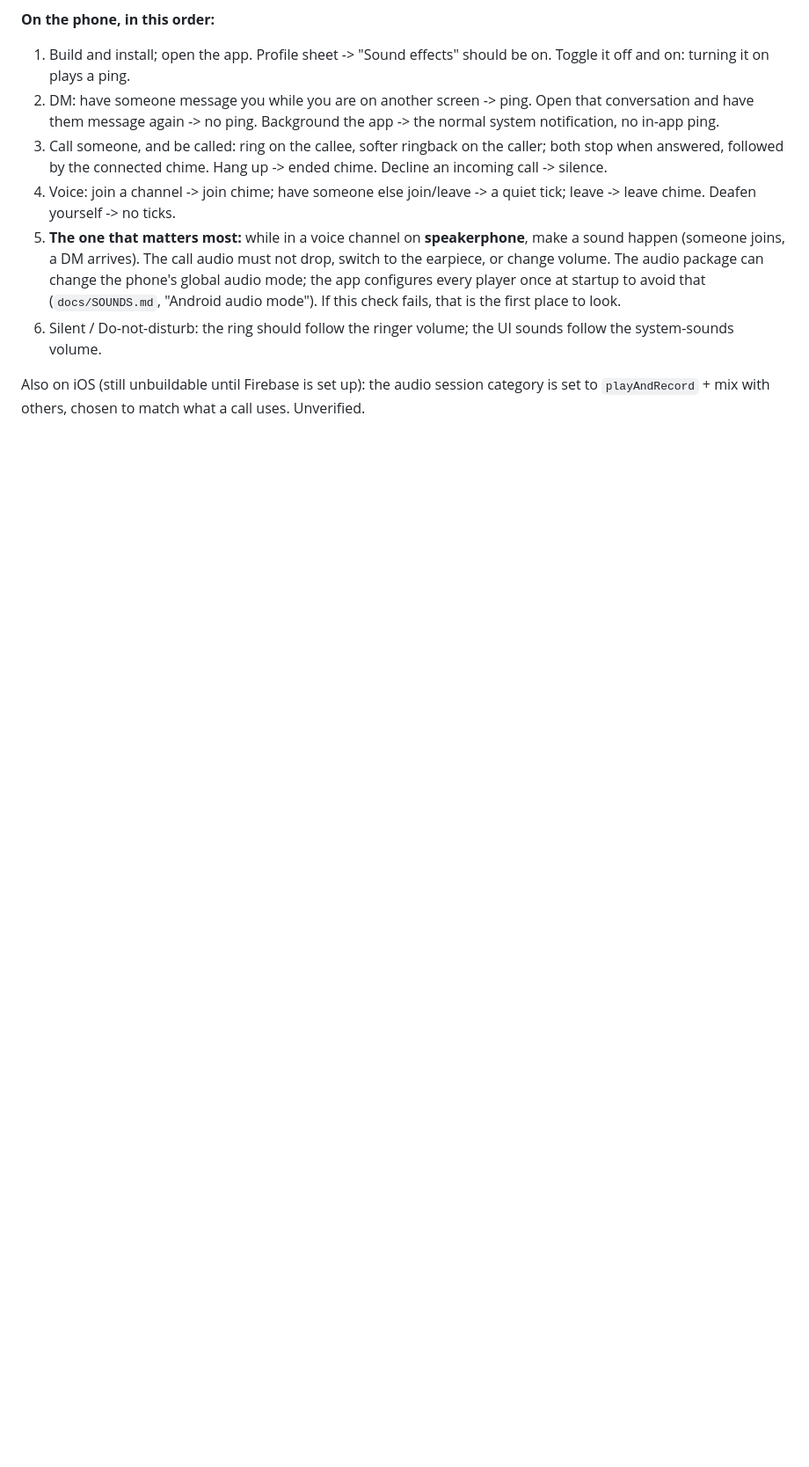
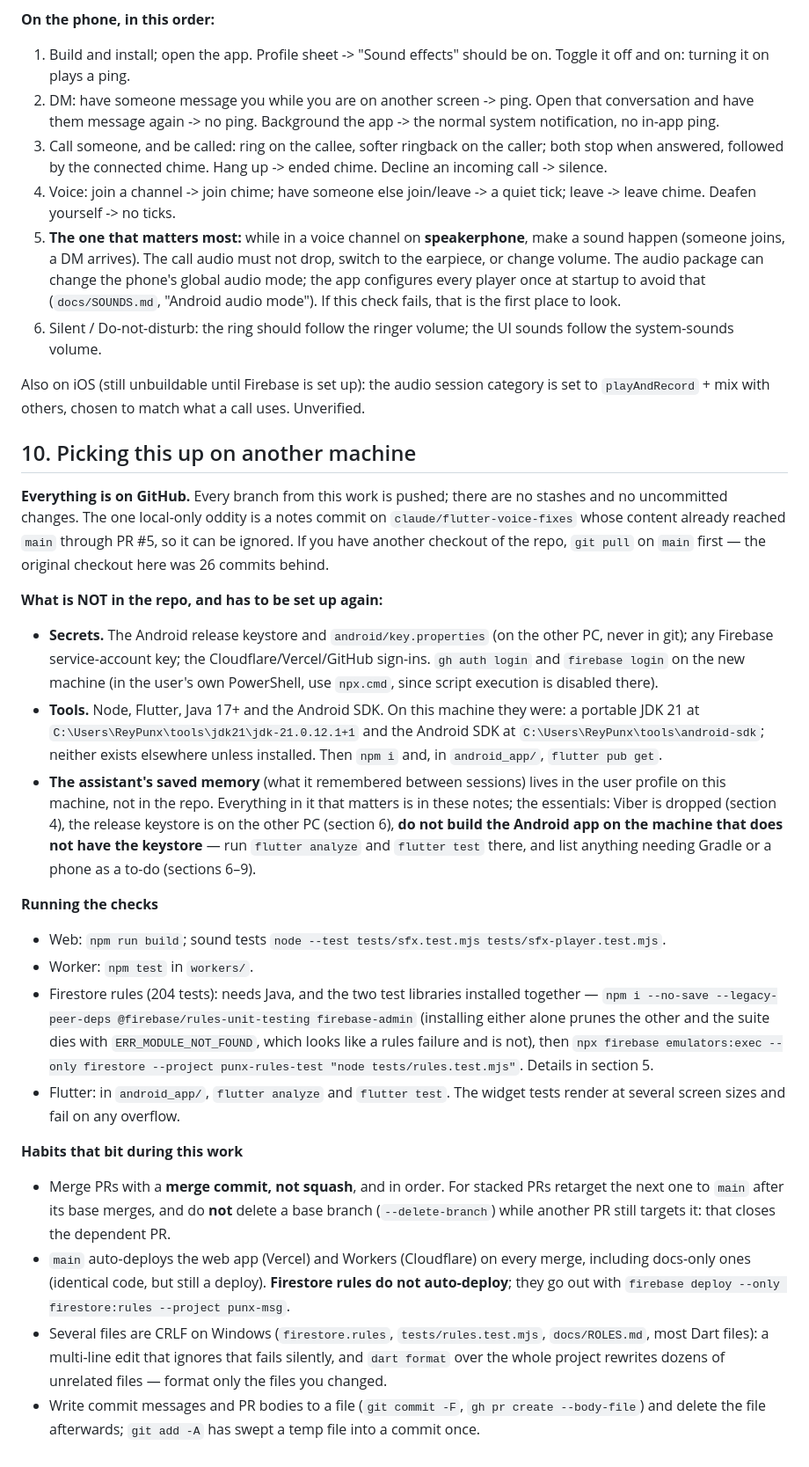
Before and after one commit to PUNX-PH/punx-messenger, a Markdown page: SESSION-NOTES.md, the part around one of its changes. Shown at 88% size. Rendered like a GitHub page; blank space fills up the shorter version.

Commit message:
Notes: the invite links branch is pushed; add a section for picking this up elsewhere
The Android invite links screen is now on GitHub as claude/flutter-invite-links,
with main merged into it (no conflicts; the combined branch passes flutter
analyze and 205 tests), so section 1 and 8 say it only needs a PR.

New section 10 for moving to another machine: everything is pushed, what is not
in the repo (secrets, tools, the assistant's local memory) and what to set up,
how to run each set of checks, and the habits that caused trouble during this
work (merge commits and stacked-PR order, what auto-deploys, CRLF files, writing
commit messages to a file).

Co-Authored-By: Claude Sonnet 5.5 <noreply@anthropic.com>

```diff
--- a/SESSION-NOTES.md
+++ b/SESSION-NOTES.md
@@ -151,3 +151,24 @@ The sounds are generated, not recorded (`scripts/generate-sfx.mjs` writes `publi
 6. Silent / Do-not-disturb: the ring should follow the ringer volume; the UI sounds follow the system-sounds volume.
 
 Also on iOS (still unbuildable until Firebase is set up): the audio session category is set to `playAndRecord` + mix with others, chosen to match what a call uses. Unverified.
+
+## 10. Picking this up on another machine
+
+**Everything is on GitHub.** Every branch from this work is pushed; there are no stashes and no uncommitted changes. The one local-only oddity is a notes commit on `claude/flutter-voice-fixes` whose content already reached `main` through PR #5, so it can be ignored. If you have another checkout of the repo, `git pull` on `main` first — the original checkout here was 26 commits behind.
+
+**What is NOT in the repo, and has to be set up again:**
+- **Secrets.** The Android release keystore and `android/key.properties` (on the other PC, never in git); any Firebase service-account key; the Cloudflare/Vercel/GitHub sign-ins. `gh auth login` and `firebase login` on the new machine (in the user's own PowerShell, use `npx.cmd`, since script execution is disabled there).
+- **Tools.** Node, Flutter, Java 17+ and the Android SDK. On this machine they were: a portable JDK 21 at `C:\Users\ReyPunx\tools\jdk21\jdk-21.0.12.1+1` and the Android SDK at `C:\Users\ReyPunx\tools\android-sdk`; neither exists elsewhere unless installed. Then `npm i` and, in `android_app/`, `flutter pub get`.
+- **The assistant's saved memory** (what it remembered between sessions) lives in the user profile on this machine, not in the repo. Everything in it that matters is in these notes; the essentials: Viber is dropped (section 4), the release keystore is on the other PC (section 6), **do not build the Android app on the machine that does not have the keystore** — run `flutter analyze` and `flutter test` there, and list anything needing Gradle or a phone as a to-do (sections 6–9).
+
+**Running the checks**
+- Web: `npm run build`; sound tests `node --test tests/sfx.test.mjs tests/sfx-player.test.mjs`.
+- Worker: `npm test` in `workers/`.
+- Firestore rules (204 tests): needs Java, and the two test libraries installed together — `npm i --no-save --legacy-peer-deps @firebase/rules-unit-testing firebase-admin` (installing either alone prunes the other and the suite dies with `ERR_MODULE_NOT_FOUND`, which looks like a rules failure and is not), then `npx firebase emulators:exec --only firestore --project punx-rules-test "node tests/rules.test.mjs"`. Details in section 5.
+- Flutter: in `android_app/`, `flutter analyze` and `flutter test`. The widget tests render at several screen sizes and fail on any overflow.
+
+**Habits that bit during this work**
+- Merge PRs with a **merge commit, not squash**, and in order. For stacked PRs retarget the next one to `main` after its base merges, and do **not** delete a base branch (`--delete-branch`) while another PR still targets it: that closes the dependent PR.
+- `main` auto-deploys the web app (Vercel) and Workers (Cloudflare) on every merge, including docs-only ones (identical code, but still a deploy). **Firestore rules do not auto-deploy**; they go out with `firebase deploy --only firestore:rules --project punx-msg`.
+- Several files are CRLF on Windows (`firestore.rules`, `tests/rules.test.mjs`, `docs/ROLES.md`, most Dart files): a multi-line edit that ignores that fails silently, and `dart format` over the whole project rewrites dozens of unrelated files — format only the files you changed.
+- Write commit messages and PR bodies to a file (`git commit -F`, `gh pr create --body-file`) and delete the file afterwards; `git add -A` has swept a temp file into a commit once.
```
Also changed, not shown: other parts of SESSION-NOTES.md (+2 -2 lines).
